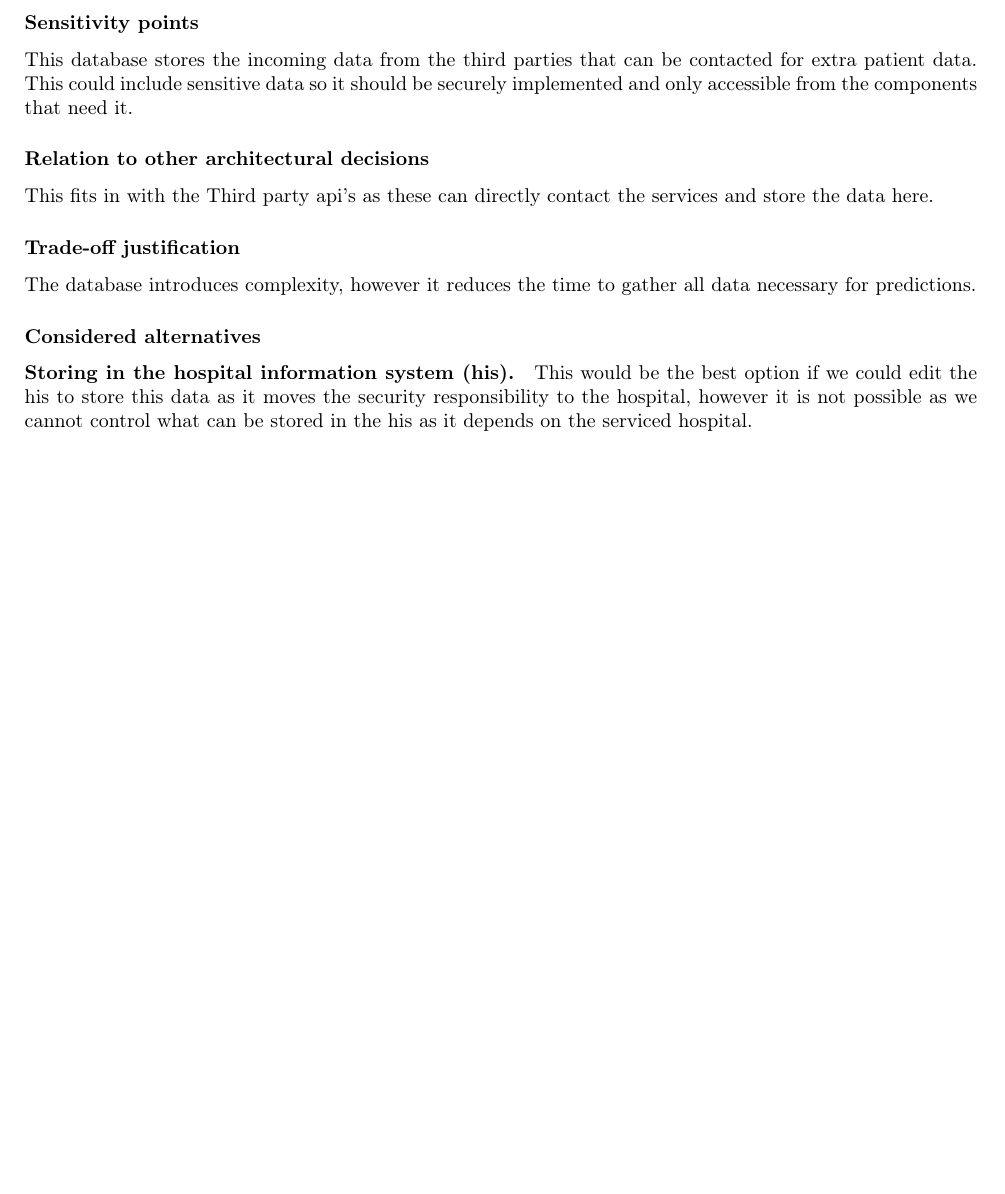
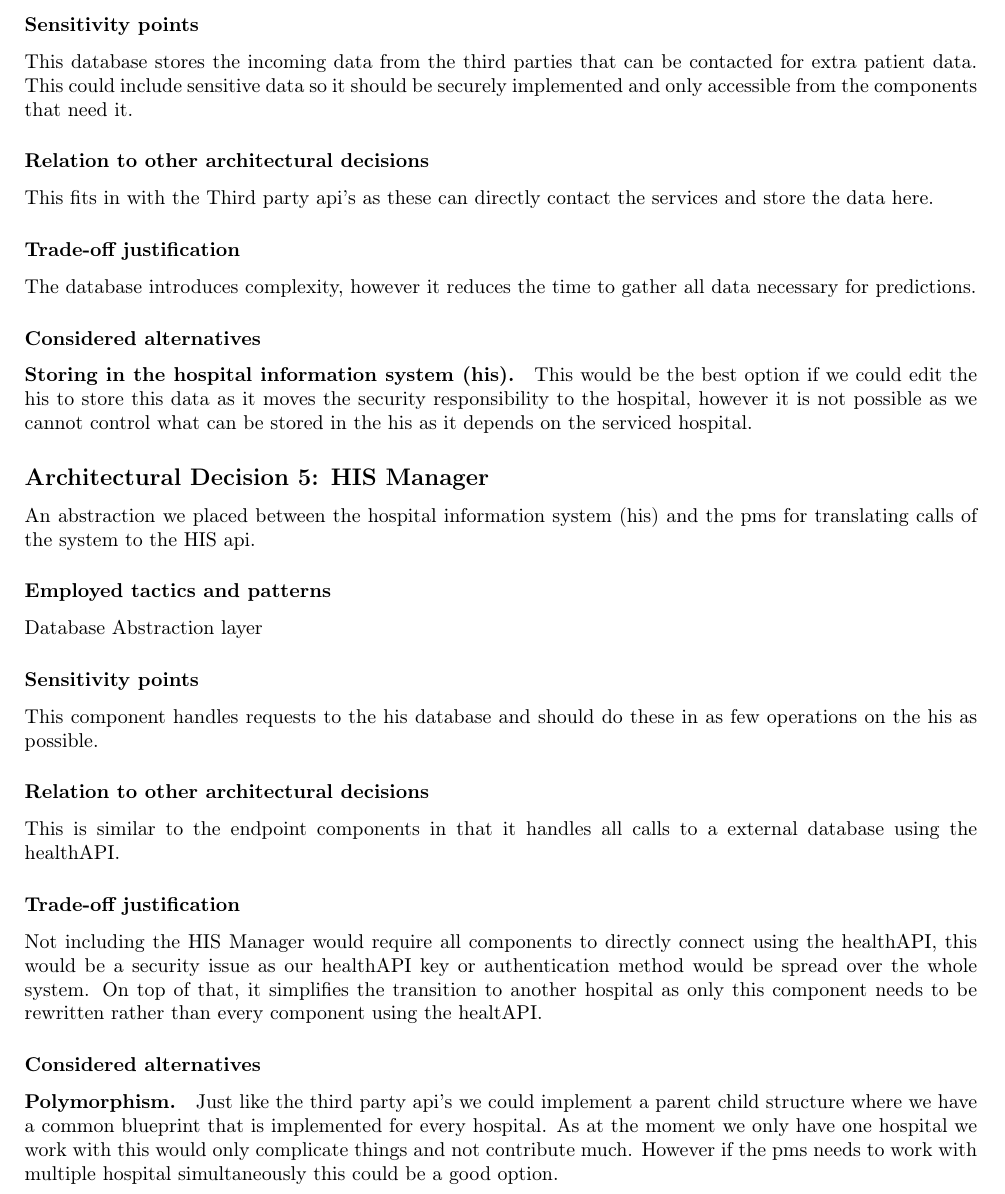
Before and after one commit to spykyvenator/SA-p2-tex, a LaTeX document (latex/report.tex, which reads latex/rationale.tex): part of page 8 of 58, cut so that both start at the same text, the shorter picture padded with empty space. Compiled offline with pdfLaTeX.

Commit message:
add: his manager

```diff
--- a/latex/rationale.tex
+++ b/latex/rationale.tex
@@ -124,6 +124,28 @@ The database introduces complexity, however it reduces the time to gather all da
 \paragraph{Storing in the hospital information system (his).}
 This would be the best option if we could edit the his to store this data as it moves the security responsibility to the hospital, however it is not possible as we cannot control what can be stored in the his as it depends on the serviced hospital.
 
+% ------------------------------------------------------------
+\subsection*{Architectural Decision 5:
+HIS Manager}
+
+An abstraction we placed between the hospital information system (his) and the pms for translating calls of the system to the HIS api.
+
+\subsubsection*{Employed tactics and patterns}
+Database Abstraction layer
+
+\subsubsection*{Sensitivity points}
+This component handles requests to the his database and should do these in as few operations on the his as possible.
+
+\subsubsection*{Relation to other architectural decisions}
+This is similar to the endpoint components in that it handles all calls to a external database using the healthAPI.
+
+\subsubsection*{Trade-off justification}
+Not including the HIS Manager would require all components to directly connect using the healthAPI, this would be a security issue as our healthAPI key or authentication method would be spread over the whole system. On top of that, it simplifies the transition to another hospital as only this component needs to be rewritten rather than every component using the healtAPI.
+
+\subsubsection*{Considered alternatives}
+\paragraph{Polymorphism.}
+Just like the third party api's we could implement a parent child structure where we have a common blueprint that is implemented for every hospital. As at the moment we only have one hospital we work with this would only complicate things and not contribute much. However if the pms needs to work with multiple hospital simultaneously this could be a good option.
+
 % (optional)
 \chapter{Other decisions}\label{sec:otherdecisions}
 
```
